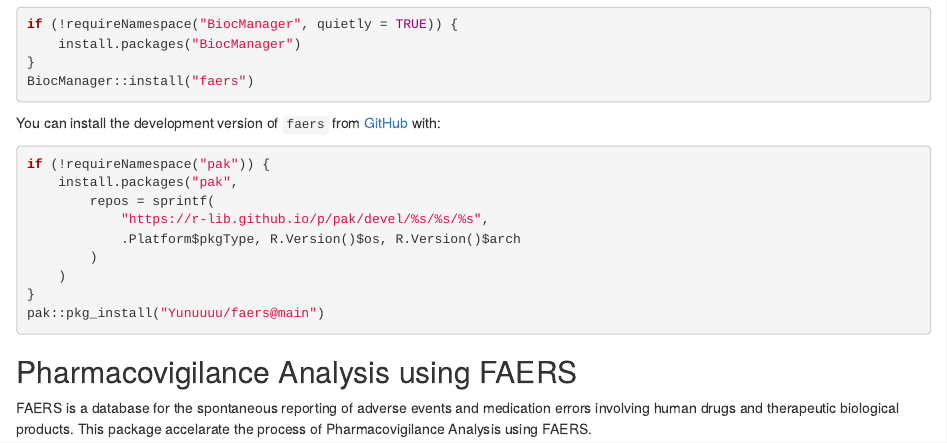
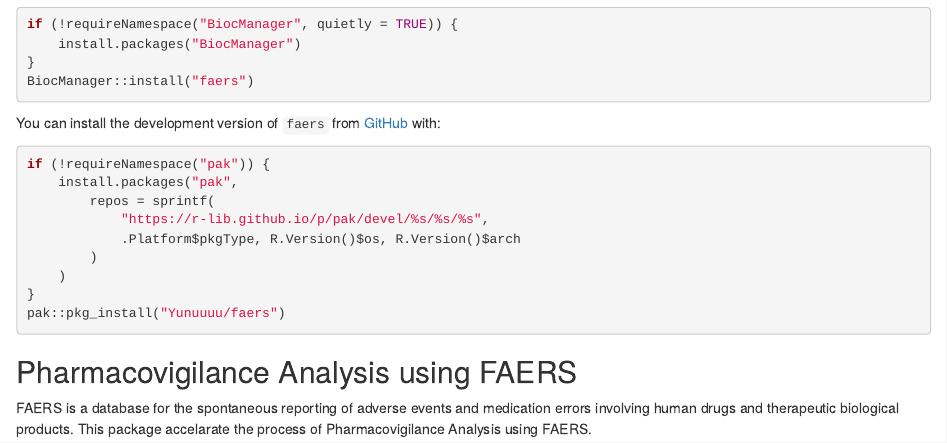
Before and after one commit to Yunuuuu/faers, an R Markdown document (vignettes/FAERS-Pharmacovigilance.Rmd): the page in a window 1100 px wide, from 370 px down. Rendered offline with R 4.5, knitr and Pandoc, with nearby package versions; drawn as R Markdown's standard HTML page in place of the format the file asks for; some code elsewhere in the file could not run offline.

Commit message:
use devel branch

````diff
--- a/vignettes/FAERS-Pharmacovigilance.Rmd
+++ b/vignettes/FAERS-Pharmacovigilance.Rmd
@@ -65,7 +65,7 @@ if (!requireNamespace("pak")) {
         )
     )
 }
-pak::pkg_install("Yunuuuu/faers@main")
+pak::pkg_install("Yunuuuu/faers")
 ```
 
 ## Pharmacovigilance Analysis using FAERS
````
Also changed, not shown: README.html, README.md.
